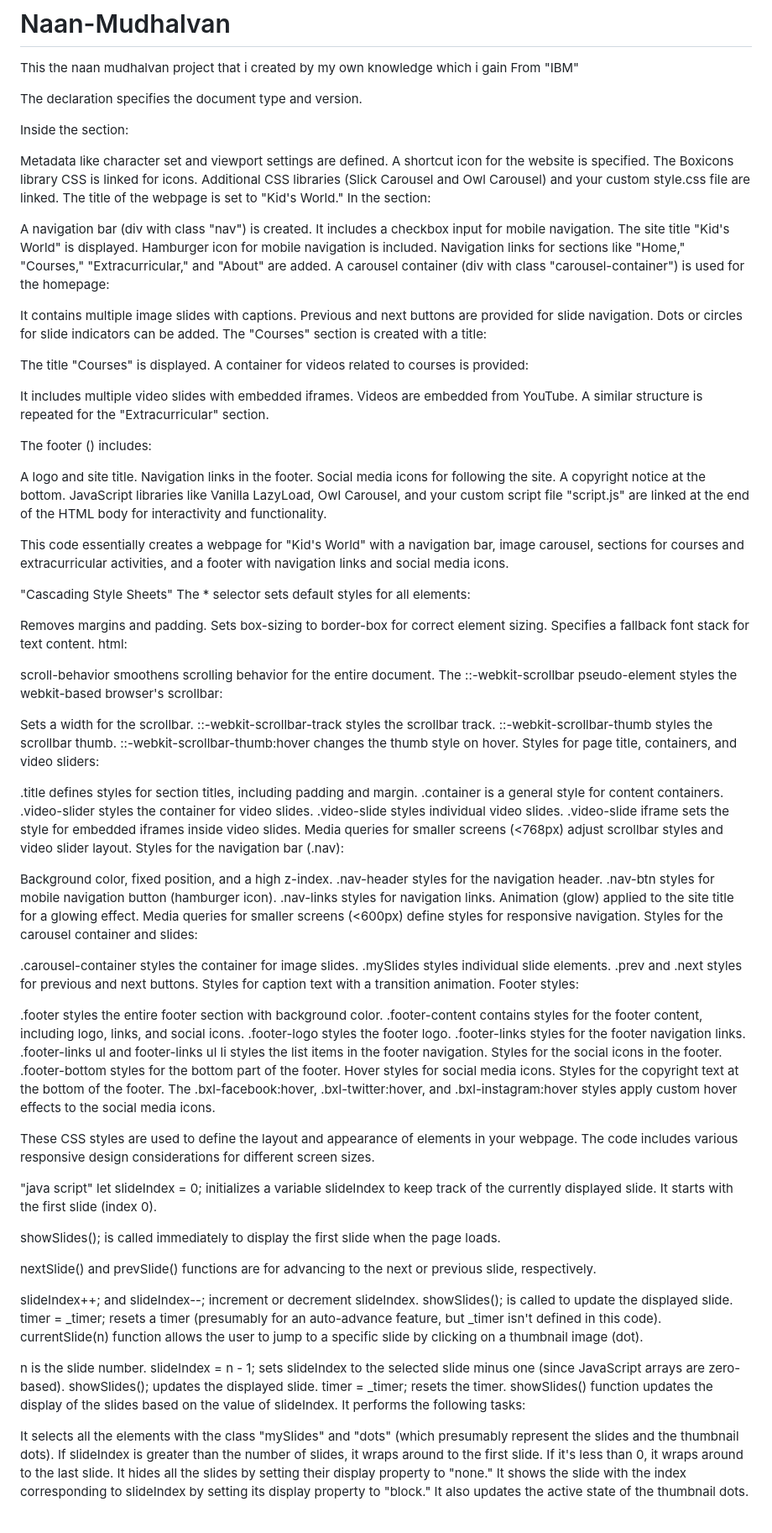
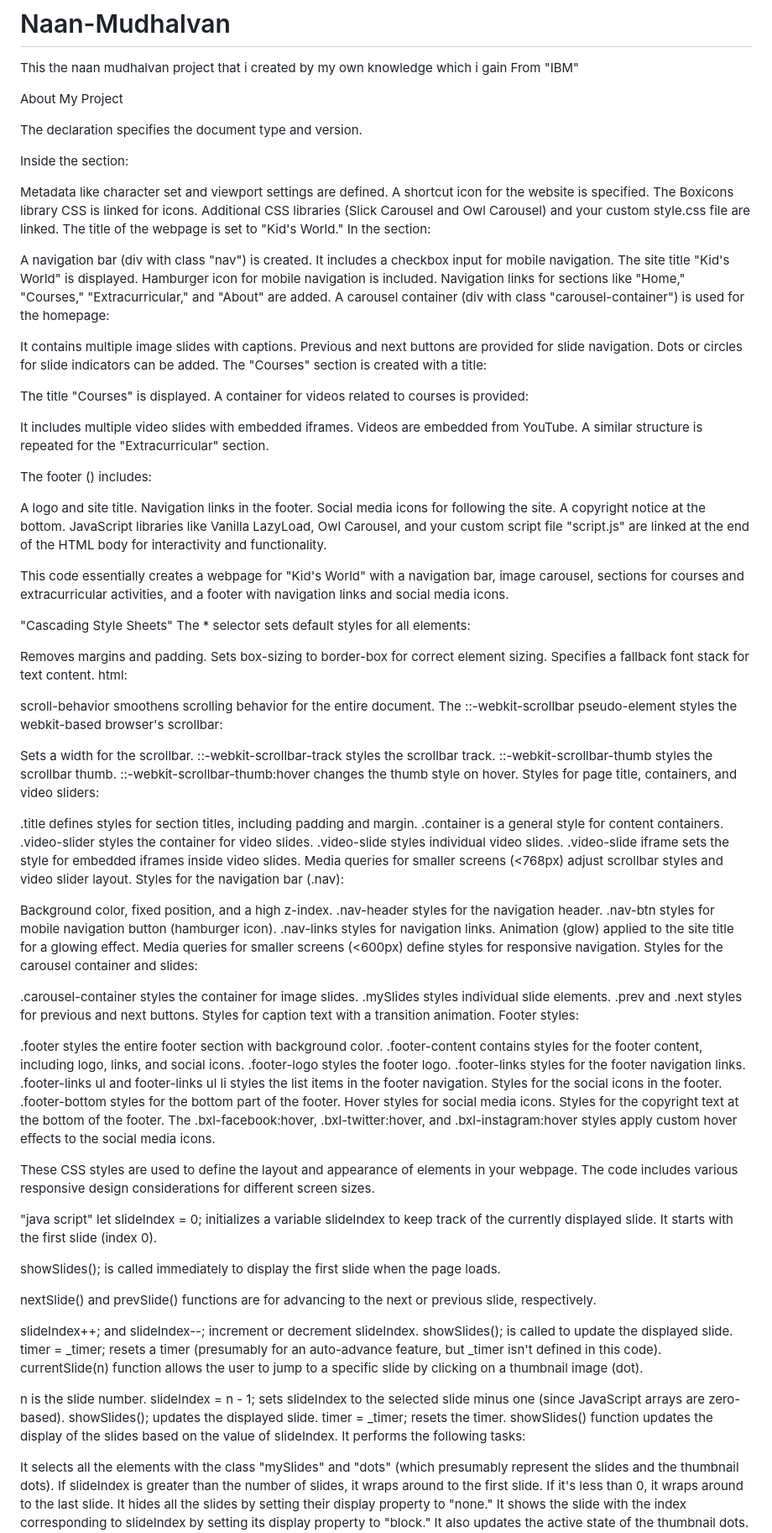
Before and after one commit to Rajaraman005/Naan-Mudhalvan, a Markdown page: README.md, the part around the change. Shown at 84% size. Drawn GitHub-style; blank space fills up the shorter version.

```diff
--- a/README.md
+++ b/README.md
@@ -1,9 +1,13 @@
 # Naan-Mudhalvan
 This the naan mudhalvan project that i created by my own knowledge which i gain From "IBM"
+
+About  My Project
+
 
 The <!DOCTYPE html> declaration specifies the document type and version.
 
 Inside the <head> section:
+
 
 Metadata like character set and viewport settings are defined.
 A shortcut icon for the website is specified.
@@ -12,6 +16,7 @@ Additional CSS libraries (Slick Carousel and Owl Carousel) and your custom style
 The title of the webpage is set to "Kid's World."
 In the <body> section:
 
+
 A navigation bar (div with class "nav") is created.
 It includes a checkbox input for mobile navigation.
 The site title "Kid's World" is displayed.
@@ -19,19 +24,24 @@ Hamburger icon for mobile navigation is included.
 Navigation links for sections like "Home," "Courses," "Extracurricular," and "About" are added.
 A carousel container (div with class "carousel-container") is used for the homepage:
 
+
 It contains multiple image slides with captions.
 Previous and next buttons are provided for slide navigation.
 Dots or circles for slide indicators can be added.
 The "Courses" section is created with a title:
 
+
 The title "Courses" is displayed.
 A container for videos related to courses is provided:
+
 
 It includes multiple video slides with embedded iframes.
 Videos are embedded from YouTube.
 A similar structure is repeated for the "Extracurricular" section.
 
+
 The footer (<footer>) includes:
+
 
 A logo and site title.
 Navigation links in the footer.
@@ -39,10 +49,13 @@ Social media icons for following the site.
 A copyright notice at the bottom.
 JavaScript libraries like Vanilla LazyLoad, Owl Carousel, and your custom script file "script.js" are linked at the end of the HTML body for interactivity and functionality.
 
+
 This code essentially creates a webpage for "Kid's World" with a navigation bar, image carousel, sections for courses and extracurricular activities, and a footer with navigation links and social media icons.
+
 
 "Cascading Style Sheets"
 The * selector sets default styles for all elements:
+
 
 Removes margins and padding.
 Sets box-sizing to border-box for correct element sizing.
@@ -52,11 +65,13 @@ html:
 scroll-behavior smoothens scrolling behavior for the entire document.
 The ::-webkit-scrollbar pseudo-element styles the webkit-based browser's scrollbar:
 
+
 Sets a width for the scrollbar.
 ::-webkit-scrollbar-track styles the scrollbar track.
 ::-webkit-scrollbar-thumb styles the scrollbar thumb.
 ::-webkit-scrollbar-thumb:hover changes the thumb style on hover.
 Styles for page title, containers, and video sliders:
+
 
 .title defines styles for section titles, including padding and margin.
 .container is a general style for content containers.
@@ -66,6 +81,7 @@ Styles for page title, containers, and video sliders:
 Media queries for smaller screens (<768px) adjust scrollbar styles and video slider layout.
 Styles for the navigation bar (.nav):
 
+
 Background color, fixed position, and a high z-index.
 .nav-header styles for the navigation header.
 .nav-btn styles for mobile navigation button (hamburger icon).
@@ -74,11 +90,13 @@ Animation (glow) applied to the site title for a glowing effect.
 Media queries for smaller screens (<600px) define styles for responsive navigation.
 Styles for the carousel container and slides:
 
+
 .carousel-container styles the container for image slides.
 .mySlides styles individual slide elements.
 .prev and .next styles for previous and next buttons.
 Styles for caption text with a transition animation.
 Footer styles:
+
 
 .footer styles the entire footer section with background color.
 .footer-content contains styles for the footer content, including logo, links, and social icons.
@@ -91,19 +109,25 @@ Hover styles for social media icons.
 Styles for the copyright text at the bottom of the footer.
 The .bxl-facebook:hover, .bxl-twitter:hover, and .bxl-instagram:hover styles apply custom hover effects to the social media icons.
 
+
 These CSS styles are used to define the layout and appearance of elements in your webpage. The code includes various responsive design considerations for different screen sizes.
+
 
 "java script"
 let slideIndex = 0; initializes a variable slideIndex to keep track of the currently displayed slide. It starts with the first slide (index 0).
 
+
 showSlides(); is called immediately to display the first slide when the page loads.
 
+
 nextSlide() and prevSlide() functions are for advancing to the next or previous slide, respectively.
+
 
 slideIndex++; and slideIndex--; increment or decrement slideIndex.
 showSlides(); is called to update the displayed slide.
 timer = _timer; resets a timer (presumably for an auto-advance feature, but _timer isn't defined in this code).
 currentSlide(n) function allows the user to jump to a specific slide by clicking on a thumbnail image (dot).
+
 
 n is the slide number.
 slideIndex = n - 1; sets slideIndex to the selected slide minus one (since JavaScript arrays are zero-based).
@@ -111,6 +135,7 @@ showSlides(); updates the displayed slide.
 timer = _timer; resets the timer.
 showSlides() function updates the display of the slides based on the value of slideIndex. It performs the following tasks:
 
+
 It selects all the elements with the class "mySlides" and "dots" (which presumably represent the slides and the thumbnail dots).
 If slideIndex is greater than the number of slides, it wraps around to the first slide. If it's less than 0, it wraps around to the last slide.
 It hides all the slides by setting their display property to "none."
```
